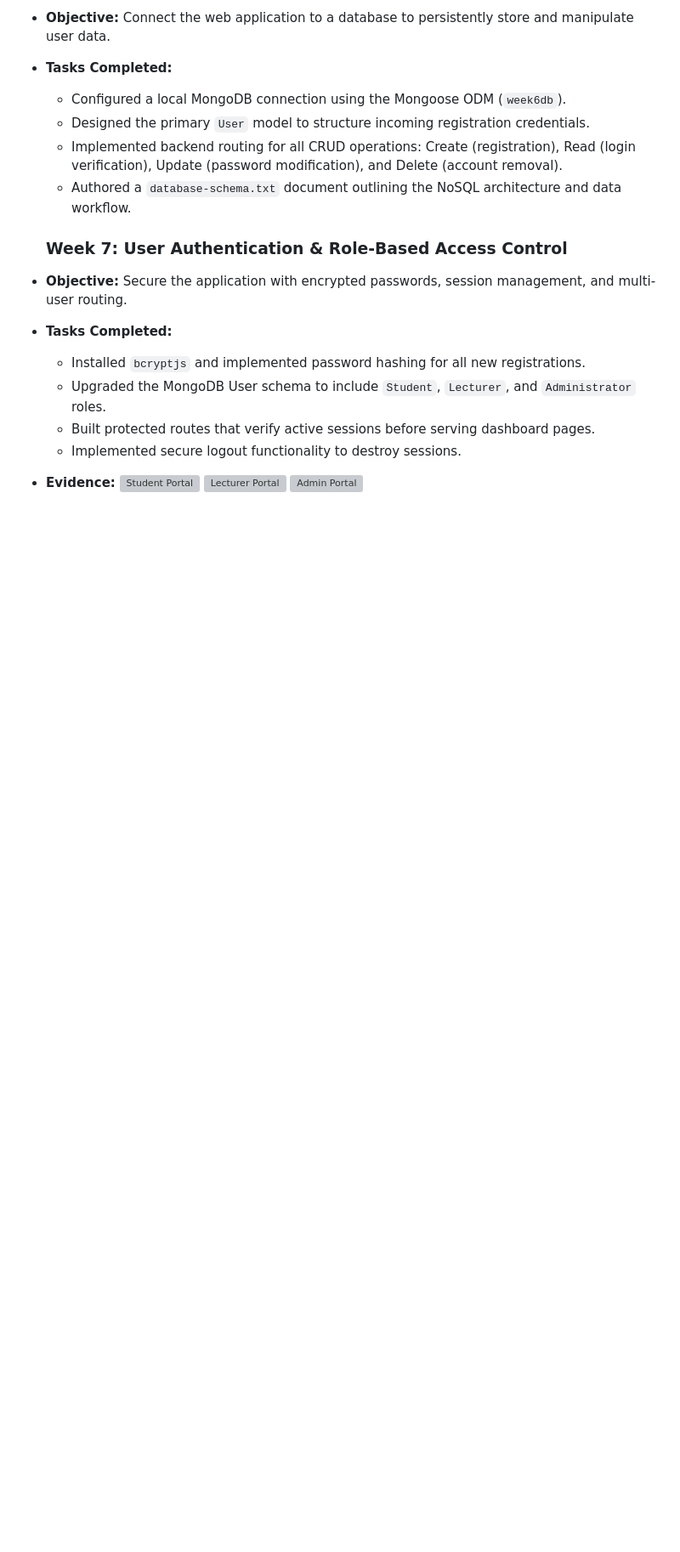
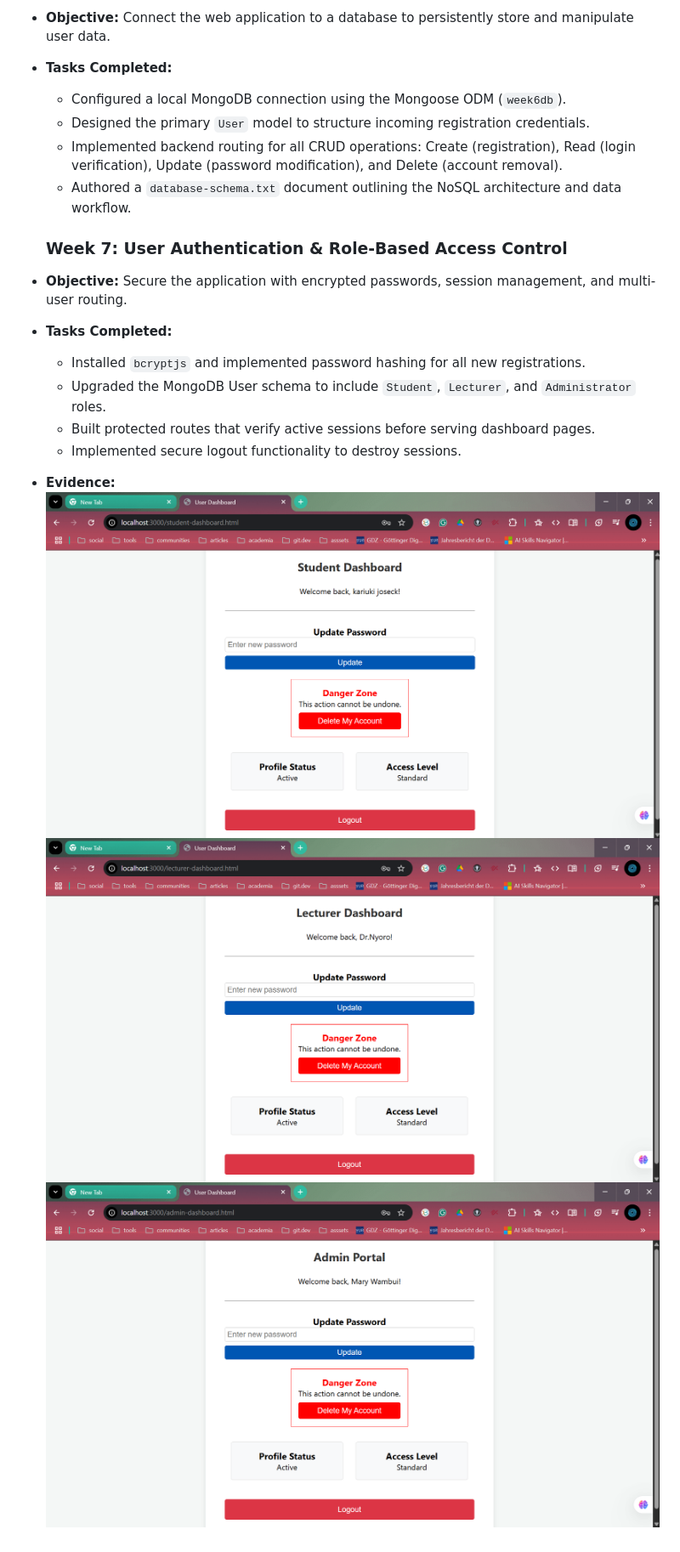
Before and after one commit to KariukiJoseck/kariukiJoseck, a Markdown page: Documentation/README.md, the part around the change. Shown at 85% size. Rendered like a GitHub page; blank space fills up the shorter version; grey boxes are pictures that could not be loaded.

Commit message:
Correcting the spelling mistakes

```diff
--- a/Documentation/README.md
+++ b/Documentation/README.md
@@ -84,6 +84,6 @@ The project successfully demonstrates a complete full-stack workflow, transition
   - Built protected routes that verify active sessions before serving dashboard pages.
   - Implemented secure logout functionality to destroy sessions.
 - **Evidence:**
-  ![Student Portal](./Images/student_portal_wk7.jpg)
-  ![Lecturer Portal](./Images/lecturer_portal_wk7.jpg)
-  ![Admin Portal](./Images/admin_portal_wk7.jpg)
+  ![Student Portal](./Images/student_portal_wk_7.png)
+  ![Lecturer Portal](./Images/lecturer_portal_wk_7.png)
+  ![Admin Portal](./Images/admin_portal_wk_7.png)
```
